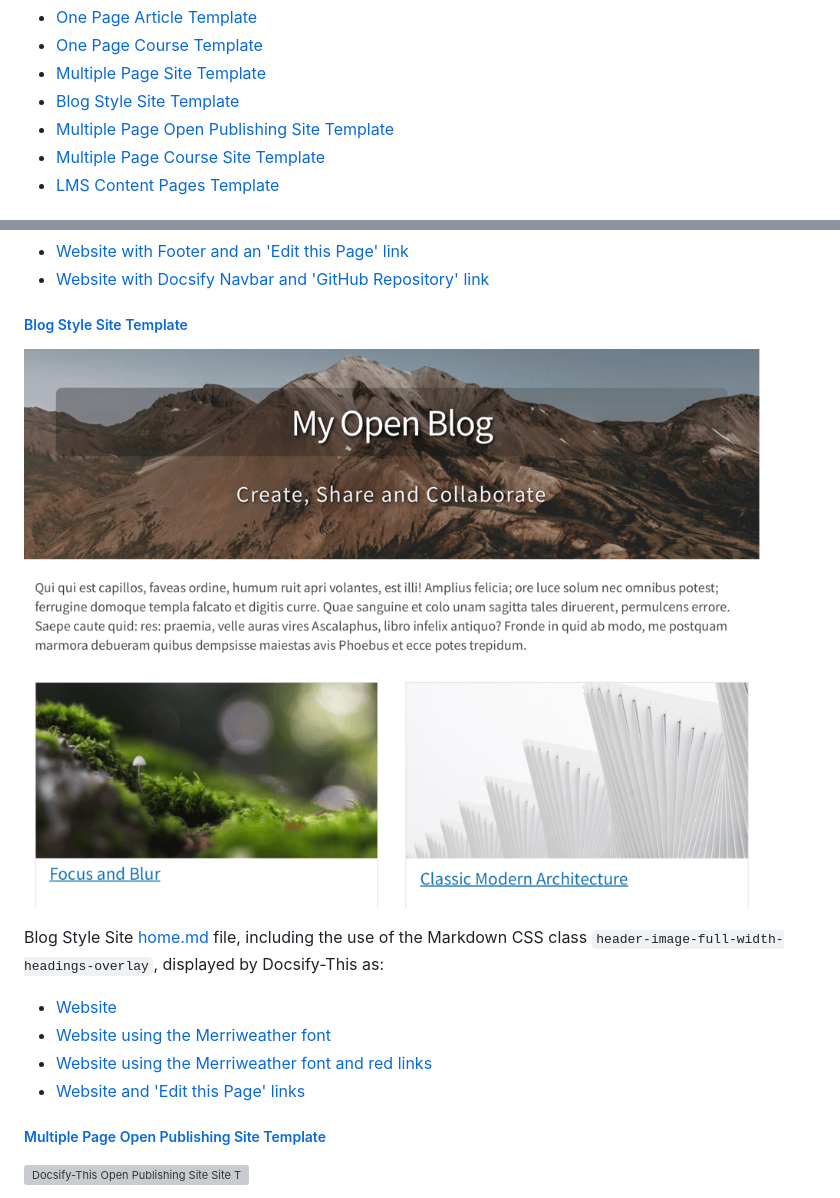
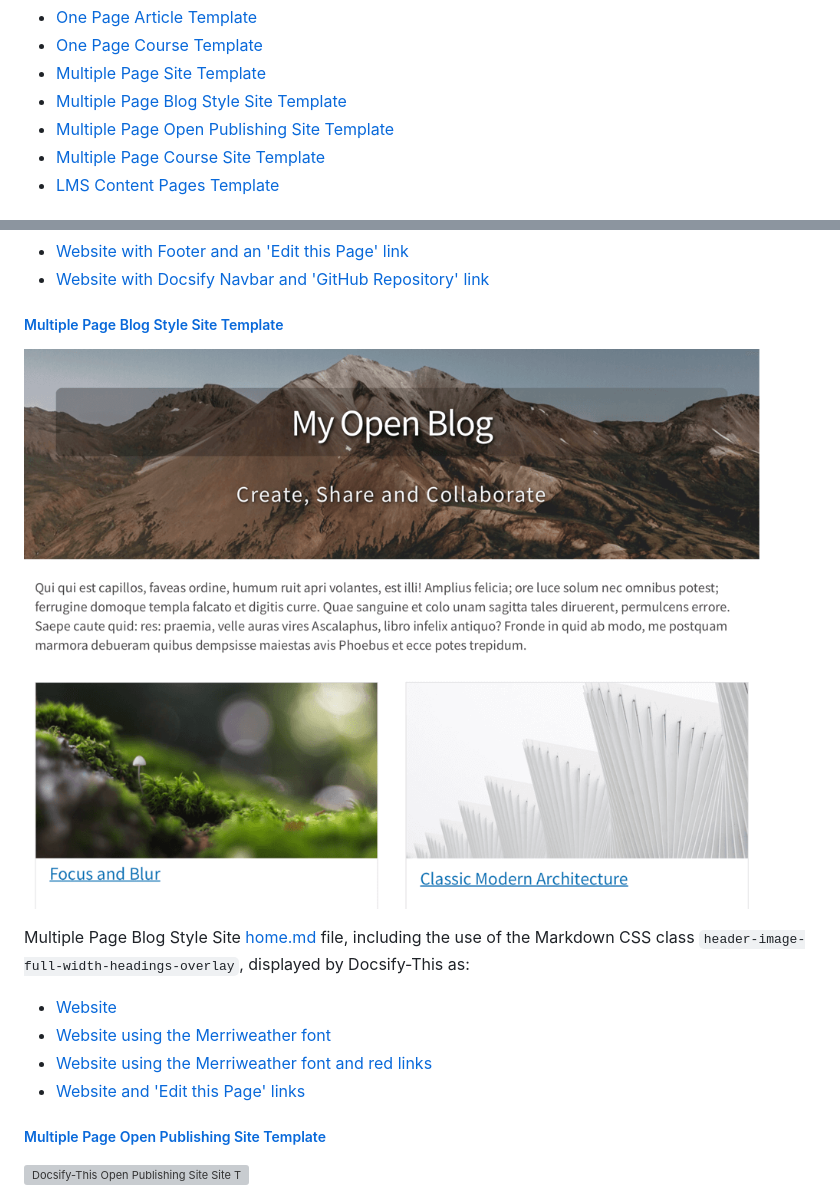
Before and after one commit to hibbitts-design/docsify-this, a Markdown page: README.md, 2 parts joined by grey strips. GitHub-like rendering; grey boxes are pictures that could not be loaded.

Commit message:
Renamed Blog Style to Multiple Page Blog Style.

```diff
--- a/README.md
+++ b/README.md
@@ -545,7 +545,7 @@ To edit a file in GitHub, tap the **Pencil** icon (Edit file) in the upper-right
 - [One Page Article Template](#docsify-this-one-page-article-template)
 - [One Page Course Template](#docsify-this-one-page-course-template)
 - [Multiple Page Site Template](#docsify-this-multiple-page-site-template)
-- [Blog Style Site Template](#docsify-this-blog-style-site-template)
+- [Multiple Page Blog Style Site Template](#docsify-this-multiple-page-blog-style-site-template)
 - [Multiple Page Open Publishing Site Template](#docsify-this-multiple-page-open-publishing-site-template)
 - [Multiple Page Course Site Template](#docsify-this-multiple-page-course-site-template)
 - [LMS Content Pages Template](#docsify-this-lms-content-pages-template)
@@ -586,16 +586,16 @@ Multiple Page Site [home.md](https://github.com/hibbitts-design/docsify-this-mul
 - [Website with Footer and an 'Edit this Page' link](https://docsify-this.net/?basePath=https://raw.githubusercontent.com/hibbitts-design/docsify-this-multiple-page-site/main&homepage=home.md&loadFooter=_footer&edit-link=https://github.com/hibbitts-design/docsify-this-multiple-page-site/blob/main/home.md "Docsify-This Multiple Page Site - Website with Footer and an 'Edit this Page' link")
 - [Website with Docsify Navbar and 'GitHub Repository' link](https://docsify-this.net/?basePath=https://raw.githubusercontent.com/hibbitts-design/docsify-this-multiple-page-site/main&homepage=home.md&loadNavbar=_navbar&edit-link=https://github.com/hibbitts-design/docsify-this-multiple-page-site&edit-link-text=GitHub%20Repository "Docsify-This Multiple Page Site - Website with Docsify Navbar and an 'GitHub Repository' link")
 
-##### [Blog Style Site Template](https://github.com/hibbitts-design/docsify-this-blog-style-site)
-
-![Docsify-This Blog Style Site](docs/images/docsify-this-blog-style-site-readme.png)
-
-Blog Style Site [home.md](https://github.com/hibbitts-design/docsify-this-blog-style-site/blob/main/home.md) file, including the use of the Markdown CSS class `header-image-full-width-headings-overlay`, displayed by Docsify-This as:
-
-- [Website](https://paulhibbitts.github.io/test-docsify-this?basePath=https://raw.githubusercontent.com/hibbitts-design/docsify-this-blog-style-site/main&homepage=home.md "Docsify-This Blog Style Site - Website")
-- [Website using the Merriweather font](https://paulhibbitts.github.io/test-docsify-this?basePath=https://raw.githubusercontent.com/hibbitts-design/docsify-this-blog-style-site/main&homepage=home.md&font-family=Merriweather,Georgia,serif "Docsify-This Blog Style Site - Website using the Merriweather font")
-- [Website using the Merriweather font and red links](https://paulhibbitts.github.io/test-docsify-this?basePath=https://raw.githubusercontent.com/hibbitts-design/docsify-this-blog-style-site/main&homepage=home.md&font-family=Merriweather,Georgia,serif&link-color=CC0000 "Docsify-This Blog Style Site - Website using the Merriweather font and red links")
-- [Website and 'Edit this Page' links](https://paulhibbitts.github.io/test-docsify-this?basePath=https://raw.githubusercontent.com/hibbitts-design/docsify-this-blog-style-site/main&homepage=home.md&edit-link=https://github.com/hibbitts-design/docsify-this-blog-style-site/blob/main/home.md "Docsify-This Blog Style Site - Website with 'Edit this Page' link")
+##### [Multiple Page Blog Style Site Template](https://github.com/hibbitts-design/docsify-this-multiple-page-blog-style-site)
+
+![Docsify-This Multiple Page Blog Style Site](docs/images/docsify-this-multiple-page-blog-style-site-readme.png)
+
+Multiple Page Blog Style Site [home.md](https://github.com/hibbitts-design/docsify-this-multiple-page-blog-style-site/blob/main/home.md) file, including the use of the Markdown CSS class `header-image-full-width-headings-overlay`, displayed by Docsify-This as:
+
+- [Website](https://paulhibbitts.github.io/test-docsify-this?basePath=https://raw.githubusercontent.com/hibbitts-design/docsify-this-multiple-page-blog-style-site/main&homepage=home.md "Docsify-This Multiple Page Blog Style Site - Website")
+- [Website using the Merriweather font](https://paulhibbitts.github.io/test-docsify-this?basePath=https://raw.githubusercontent.com/hibbitts-design/docsify-this-multiple-page-blog-style-site/main&homepage=home.md&font-family=Merriweather,Georgia,serif "Docsify-This Multiple Page Blog Style Site - Website using the Merriweather font")
+- [Website using the Merriweather font and red links](https://paulhibbitts.github.io/test-docsify-this?basePath=https://raw.githubusercontent.com/hibbitts-design/docsify-this-multiple-page-blog-style-site/main&homepage=home.md&font-family=Merriweather,Georgia,serif&link-color=CC0000 "Docsify-This Multiple Page Blog Style Site - Website using the Merriweather font and red links")
+- [Website and 'Edit this Page' links](https://paulhibbitts.github.io/test-docsify-this?basePath=https://raw.githubusercontent.com/hibbitts-design/docsify-this-multiple-page-blog-style-site/main&homepage=home.md&edit-link=https://github.com/hibbitts-design/docsify-this-multiple-page-blog-style-site/blob/main/home.md "Docsify-This Multiple Page Blog Style Site - Website with 'Edit this Page' link")
 
 ##### [Multiple Page Open Publishing Site Template](https://github.com/hibbitts-design/docsify-this-multiple-page-open-publishing-site)
 
```
Also changed, not shown: docs/images/docsify-this-multiple-page-blog-style-site-readme.png (renamed from docs/images/docsify-this-blog-style-site-readme.png), docs/images/docsify-this-multiple-page-blog-style-site.jpg (renamed from docs/images/docsify-this-blog-style-site.jpg), 1 other file.
